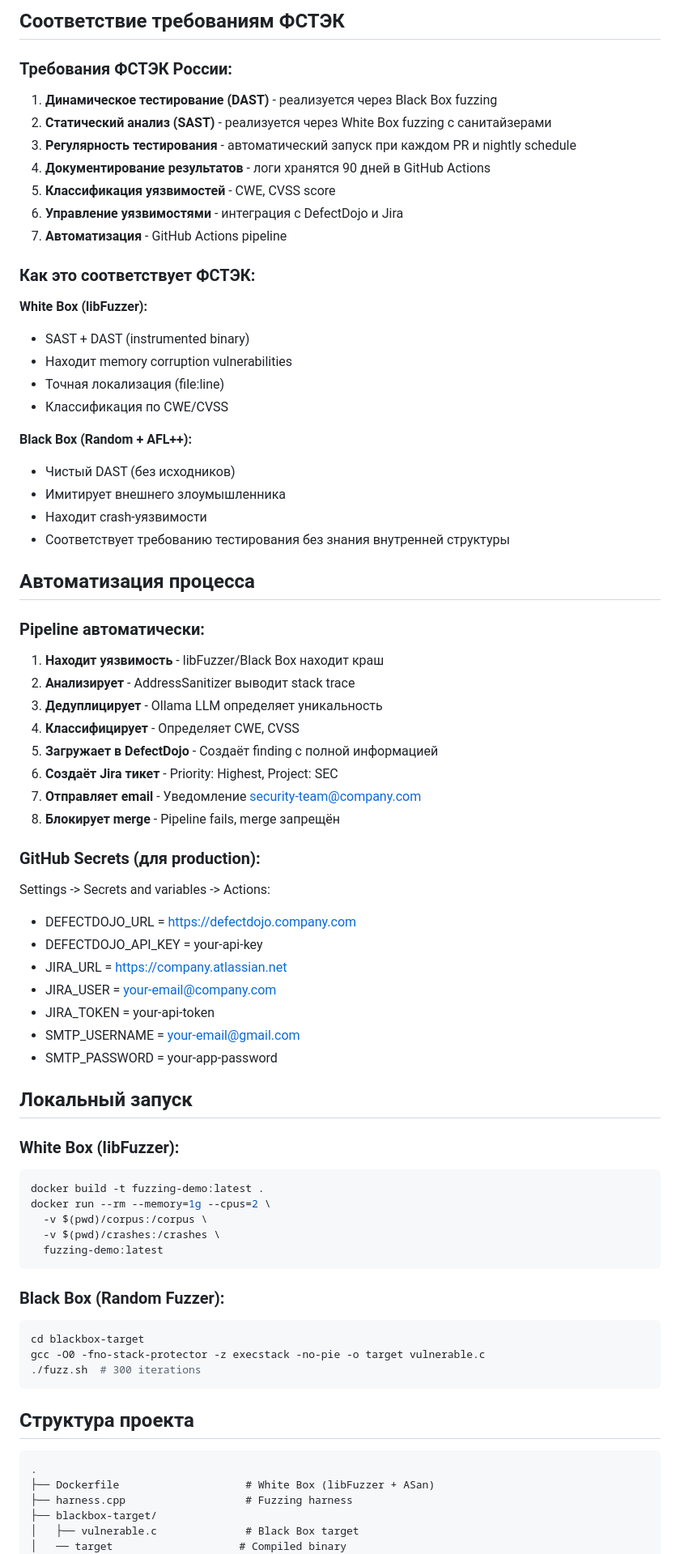
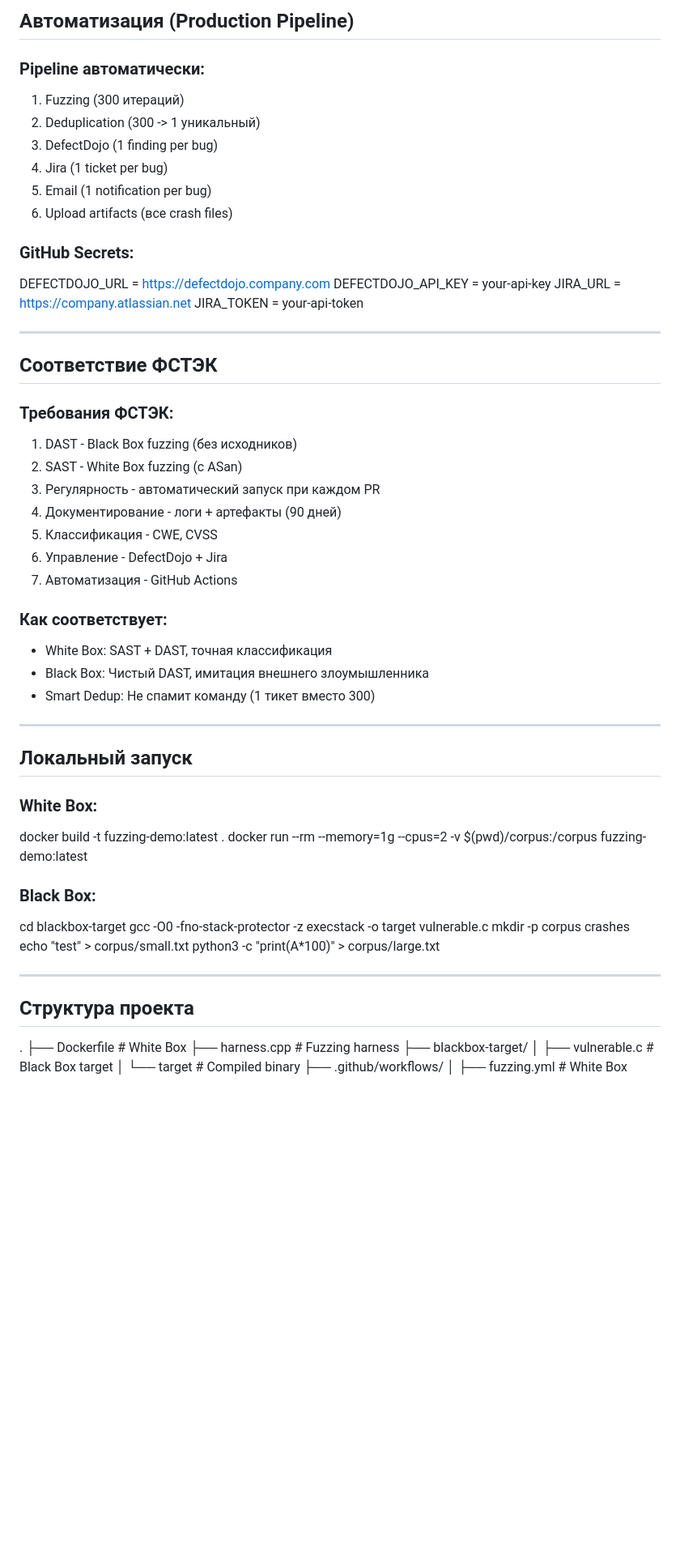
Before and after one commit to madcap-syd/fuzzing-demo, a Markdown page: README.md, the part around one of its changes. Shown at 81% size. GitHub-like rendering; blank space fills up the shorter version.

Commit message:
docs: update README with smart dedup solution

````diff
--- a/README.md
+++ b/README.md
@@ -50,80 +64,62 @@ CVSS: 9.8 (Critical)
 
-## Соответствие требованиям ФСТЭК
-
-### Требования ФСТЭК России:
-
-1. **Динамическое тестирование (DAST)** - реализуется через Black Box fuzzing
-2. **Статический анализ (SAST)** - реализуется через White Box fuzzing с санитайзерами
-3. **Регулярность тестирования** - автоматический запуск при каждом PR и nightly schedule
-4. **Документирование результатов** - логи хранятся 90 дней в GitHub Actions
-5. **Классификация уязвимостей** - CWE, CVSS score
-6. **Управление уязвимостями** - интеграция с DefectDojo и Jira
-7. **Автоматизация** - GitHub Actions pipeline
-
-### Как это соответствует ФСТЭК:
-
-**White Box (libFuzzer):**
-- SAST + DAST (instrumented binary)
-- Находит memory corruption vulnerabilities
-- Точная локализация (file:line)
-- Классификация по CWE/CVSS
-
-**Black Box (Random + AFL++):**
-- Чистый DAST (без исходников)
-- Имитирует внешнего злоумышленника
-- Находит crash-уязвимости
-- Соответствует требованию тестирования без знания внутренней структуры
-
-## Автоматизация процесса
+## Автоматизация (Production Pipeline)
 
 ### Pipeline автоматически:
+1. Fuzzing (300 итераций)
+2. Deduplication (300 -> 1 уникальный)
+3. DefectDojo (1 finding per bug)
+4. Jira (1 ticket per bug)
+5. Email (1 notification per bug)
+6. Upload artifacts (все crash files)
 
-1. **Находит уязвимость** - libFuzzer/Black Box находит краш
-2. **Анализирует** - AddressSanitizer выводит stack trace
-3. **Дедуплицирует** - Ollama LLM определяет уникальность
-4. **Классифицирует** - Определяет CWE, CVSS
-5. **Загружает в DefectDojo** - Создаёт finding с полной информацией
-6. **Создаёт Jira тикет** - Priority: Highest, Project: SEC
-7. **Отправляет email** - Уведомление security-team@company.com
-8. **Блокирует merge** - Pipeline fails, merge запрещён
+### GitHub Secrets:
+DEFECTDOJO_URL = https://defectdojo.company.com
+DEFECTDOJO_API_KEY = your-api-key
+JIRA_URL = https://company.atlassian.net
+JIRA_TOKEN = your-api-token
 
-### GitHub Secrets (для production):
+---
 
-Settings -> Secrets and variables -> Actions:
-- DEFECTDOJO_URL = https://defectdojo.company.com
-- DEFECTDOJO_API_KEY = your-api-key
-- JIRA_URL = https://company.atlassian.net
-- JIRA_USER = your-email@company.com
-- JIRA_TOKEN = your-api-token
-- SMTP_USERNAME = your-email@gmail.com
-- SMTP_PASSWORD = your-app-password
+## Соответствие ФСТЭК
+
+### Требования ФСТЭК:
+1. DAST - Black Box fuzzing (без исходников)
+2. SAST - White Box fuzzing (с ASan)
+3. Регулярность - автоматический запуск при каждом PR
+4. Документирование - логи + артефакты (90 дней)
+5. Классификация - CWE, CVSS
+6. Управление - DefectDojo + Jira
+7. Автоматизация - GitHub Actions
+
+### Как соответствует:
+- White Box: SAST + DAST, точная классификация
+- Black Box: Чистый DAST, имитация внешнего злоумышленника
+- Smart Dedup: Не спамит команду (1 тикет вместо 300)
+
+---
 
 ## Локальный запуск
 
-### White Box (libFuzzer):
-```bash
+### White Box:
 docker build -t fuzzing-demo:latest .
-docker run --rm --memory=1g --cpus=2 \
-  -v $(pwd)/corpus:/corpus \
-  -v $(pwd)/crashes:/crashes \
-  fuzzing-demo:latest
-```
+docker run --rm --memory=1g --cpus=2 -v $(pwd)/corpus:/corpus fuzzing-demo:latest
 
-### Black Box (Random Fuzzer):
-```bash
+### Black Box:
 cd blackbox-target
-gcc -O0 -fno-stack-protector -z execstack -no-pie -o target vulnerable.c
-./fuzz.sh  # 300 iterations
-```
+gcc -O0 -fno-stack-protector -z execstack -o target vulnerable.c
+mkdir -p corpus crashes
+echo "test" > corpus/small.txt
+python3 -c "print(A*100)" > corpus/large.txt
+
+---
 
 ## Структура проекта
 
-```
 .
-├── Dockerfile                    # White Box (libFuzzer + ASan)
+├── Dockerfile                    # White Box
 ├── harness.cpp                   # Fuzzing harness
 ├── blackbox-target/
 │   ├── vulnerable.c              # Black Box target
-│   ── target                    # Compiled binary
+│   └── target                    # Compiled binary
 ├── .github/workflows/
 │   ├── fuzzing.yml               # White Box pipeline
````
Also changed, not shown: other parts of README.md (+83 -69 lines).
